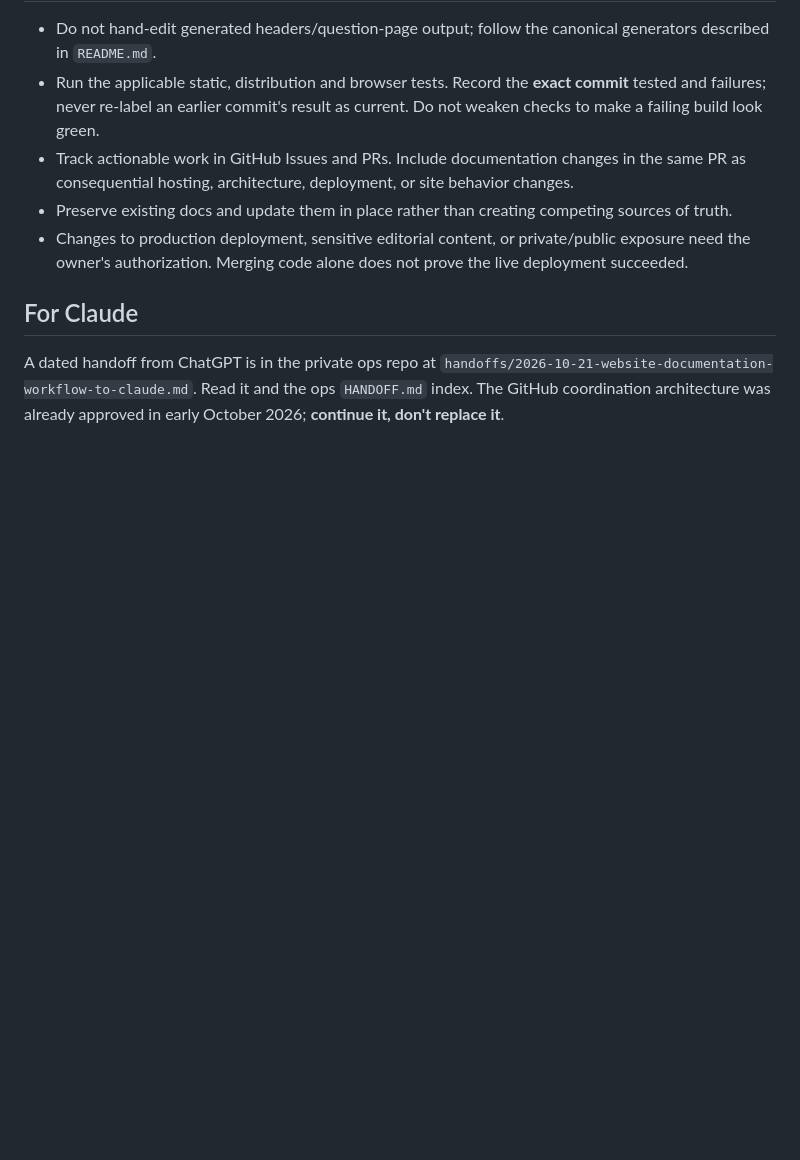
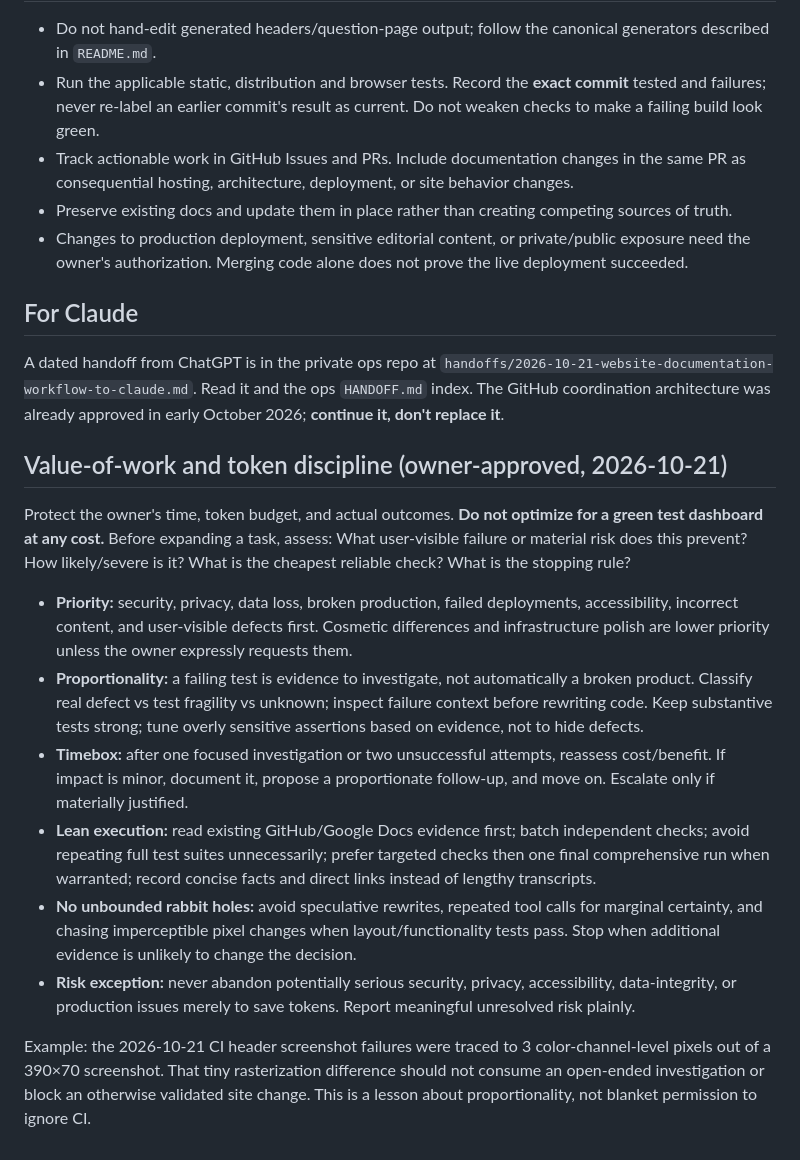
Before and after one commit to SeanEricKnight/christianityapparently.com, a Markdown page: AGENTS.md, the part around the change. GitHub-like rendering; blank space fills up the shorter version.

Commit message:
[ChatGPT] Add proportionality and token-budget guidelines for site agents

```diff
--- a/AGENTS.md
+++ b/AGENTS.md
@@ -24,3 +24,16 @@ This is the **public, production website repository**. These instructions apply
 
 ## For Claude
 A dated handoff from ChatGPT is in the private ops repo at `handoffs/2026-10-21-website-documentation-workflow-to-claude.md`. Read it and the ops `HANDOFF.md` index. The GitHub coordination architecture was already approved in early October 2026; **continue it, don't replace it**.
+
+## Value-of-work and token discipline (owner-approved, 2026-10-21)
+
+Protect the owner's time, token budget, and actual outcomes. **Do not optimize for a green test dashboard at any cost.** Before expanding a task, assess: What user-visible failure or material risk does this prevent? How likely/severe is it? What is the cheapest reliable check? What is the stopping rule?
+
+- **Priority:** security, privacy, data loss, broken production, failed deployments, accessibility, incorrect content, and user-visible defects first. Cosmetic differences and infrastructure polish are lower priority unless the owner expressly requests them.
+- **Proportionality:** a failing test is evidence to investigate, not automatically a broken product. Classify real defect vs test fragility vs unknown; inspect failure context before rewriting code. Keep substantive tests strong; tune overly sensitive assertions based on evidence, not to hide defects.
+- **Timebox:** after one focused investigation or two unsuccessful attempts, reassess cost/benefit. If impact is minor, document it, propose a proportionate follow-up, and move on. Escalate only if materially justified.
+- **Lean execution:** read existing GitHub/Google Docs evidence first; batch independent checks; avoid repeating full test suites unnecessarily; prefer targeted checks then one final comprehensive run when warranted; record concise facts and direct links instead of lengthy transcripts.
+- **No unbounded rabbit holes:** avoid speculative rewrites, repeated tool calls for marginal certainty, and chasing imperceptible pixel changes when layout/functionality tests pass. Stop when additional evidence is unlikely to change the decision.
+- **Risk exception:** never abandon potentially serious security, privacy, accessibility, data-integrity, or production issues merely to save tokens. Report meaningful unresolved risk plainly.
+
+Example: the 2026-10-21 CI header screenshot failures were traced to 3 color-channel-level pixels out of a 390×70 screenshot. That tiny rasterization difference should not consume an open-ended investigation or block an otherwise validated site change. This is a lesson about proportionality, not blanket permission to ignore CI.
```
